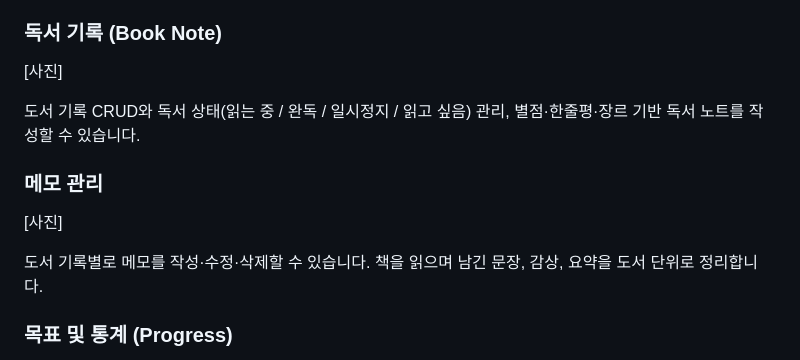
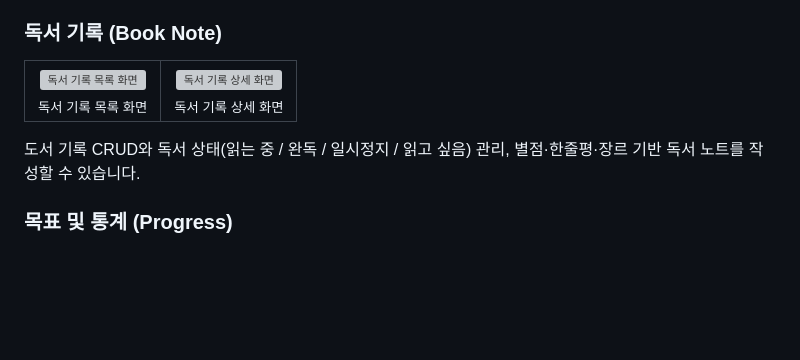
Before and after one commit to c1oud-dev/Booktine, a Markdown page: README.md, the part around one of its changes. Drawn GitHub-style; blank space fills up the shorter version; grey boxes are pictures that could not be loaded.

Commit message:
docs: README 수정

```diff
--- a/README.md
+++ b/README.md
@@ -89,13 +100,19 @@ Booktine은 읽은 책의 기록과 메모, 월간·연간 독서 목표, 통계
 이메일 회원가입 및 이메일 인증, Google OAuth2 소셜 로그인을 지원합니다. JWT Access Token + Refresh Token 기반 인증과 Redis를 활용한 토큰 재발급 및 무효화, 비밀번호 재설정 기능을 제공합니다.
 
 ### 독서 기록 (Book Note)
-[사진]
+<table>
+  <tr>
+    <td align="center">
+      <img src="https://github.com/user-attachments/assets/00f65eeb-f97d-44cc-8d21-6a03a0be4dda" width="400" alt="독서 기록 목록 화면"><br>
+      <sub>독서 기록 목록 화면</sub>
+    </td>
+    <td align="center">
+      <img src="https://github.com/user-attachments/assets/2e775e81-f9be-4daf-9355-4d4f5bc0d4e4" width="400" alt="독서 기록 상세 화면"><br>
+      <sub>독서 기록 상세 화면</sub>
+    </td>
+  </tr>
+</table>
 
 도서 기록 CRUD와 독서 상태(읽는 중 / 완독 / 일시정지 / 읽고 싶음) 관리, 별점·한줄평·장르 기반 독서 노트를 작성할 수 있습니다.
 
-### 메모 관리
-[사진]
-
-도서 기록별로 메모를 작성·수정·삭제할 수 있습니다. 책을 읽으며 남긴 문장, 감상, 요약을 도서 단위로 정리합니다.
-
 ### 목표 및 통계 (Progress)
```
Also changed, not shown: other parts of README.md (+76 -6 lines).
